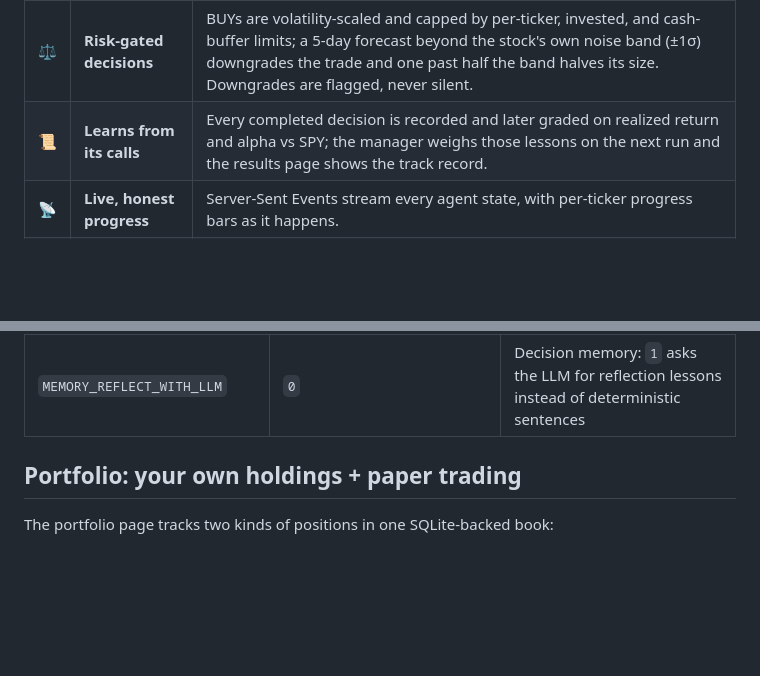
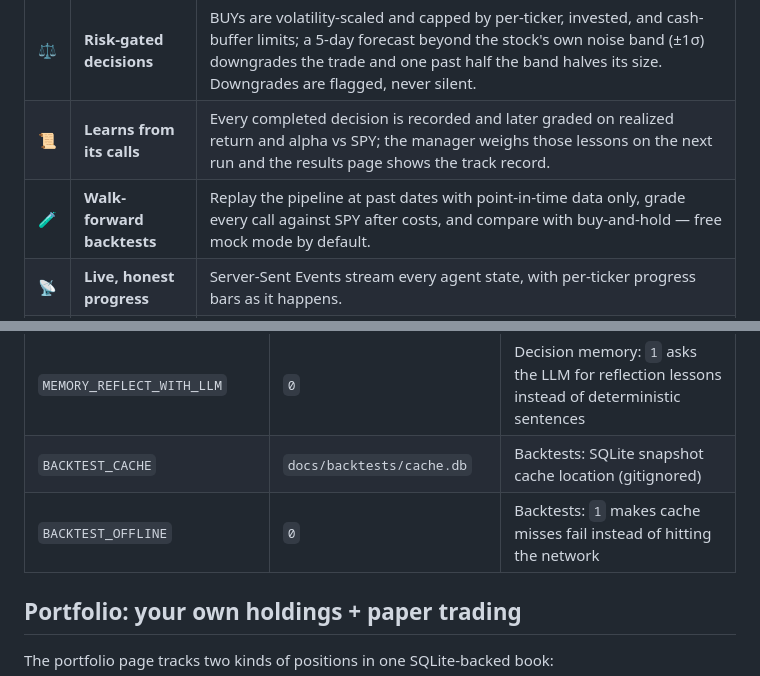
Before and after one commit to kingabzpro/BetterTradingAgents, a Markdown page: README.md, 2 parts joined by grey strips. GitHub-like rendering; blank space fills up the shorter version.

Commit message:
docs: finish README coverage of the backtest harness

```diff
--- a/README.md
+++ b/README.md
@@ -40,6 +40,7 @@ simulated portfolio.
 | ⚔️ | **Real debate** | Bull and bear each get a rebuttal round to answer the other's strongest points before the call. |
 | ⚖️ | **Risk-gated decisions** | BUYs are volatility-scaled and capped by per-ticker, invested, and cash-buffer limits; a 5-day forecast beyond the stock's own noise band (±1σ) downgrades the trade and one past half the band halves its size. Downgrades are flagged, never silent. |
 | 📜 | **Learns from its calls** | Every completed decision is recorded and later graded on realized return and alpha vs SPY; the manager weighs those lessons on the next run and the results page shows the track record. |
+| 🧪 | **Walk-forward backtests** | Replay the pipeline at past dates with point-in-time data only, grade every call against SPY after costs, and compare with buy-and-hold — free mock mode by default. |
 | 📡 | **Live, honest progress** | Server-Sent Events stream every agent state, with per-ticker progress bars as it happens. |
 | 🕘 | **Durable run history** | Completed and interrupted analyses are saved in SQLite and can be reopened from the Runs page. |
 | 🛡️ | **Resilient runs** | If an agent fails, the Portfolio Manager receives the available inputs and still makes a call. |
@@ -277,6 +278,8 @@ optional; without an LLM key, the app starts in mock mode.
 | `MIN_CASH_PCT` | `0.10` | Risk gate: min cash buffer after a BUY |
 | `MEMORY_HORIZON_DAYS` | `21` | Decision memory: days a past call is held before its realized-return grade is final |
 | `MEMORY_REFLECT_WITH_LLM` | `0` | Decision memory: `1` asks the LLM for reflection lessons instead of deterministic sentences |
+| `BACKTEST_CACHE` | `docs/backtests/cache.db` | Backtests: SQLite snapshot cache location (gitignored) |
+| `BACKTEST_OFFLINE` | `0` | Backtests: `1` makes cache misses fail instead of hitting the network |
 
 ## Portfolio: your own holdings + paper trading
 
```
